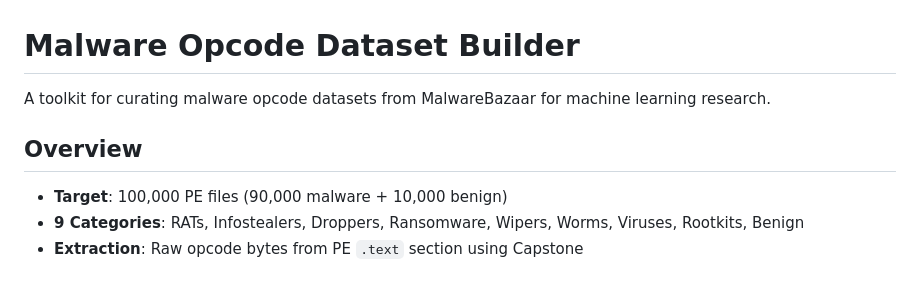
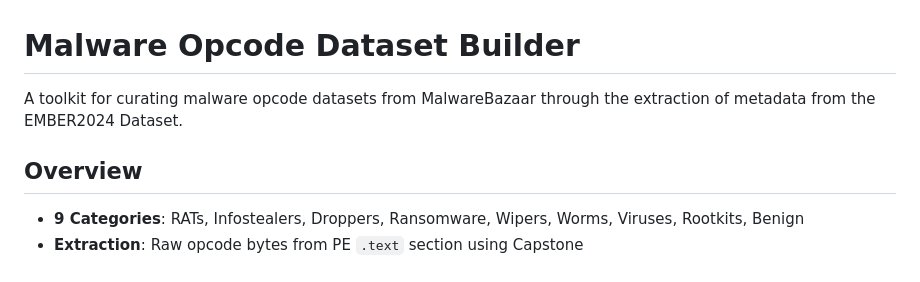
Before and after one commit to AquaCoder0010/OsageLOM, a Markdown page: README.md, the part around the change. GitHub-like rendering.

```diff
--- a/README.md
+++ b/README.md
@@ -1,10 +1,9 @@
 # Malware Opcode Dataset Builder
 
-A toolkit for curating malware opcode datasets from MalwareBazaar for machine learning research.
+A toolkit for curating malware opcode datasets from MalwareBazaar through the extraction of metadata from the EMBER2024 Dataset.
 
 ## Overview
 
-- **Target**: 100,000 PE files (90,000 malware + 10,000 benign)
 - **9 Categories**: RATs, Infostealers, Droppers, Ransomware, Wipers, Worms, Viruses, Rootkits, Benign
 - **Extraction**: Raw opcode bytes from PE `.text` section using Capstone
 
```
